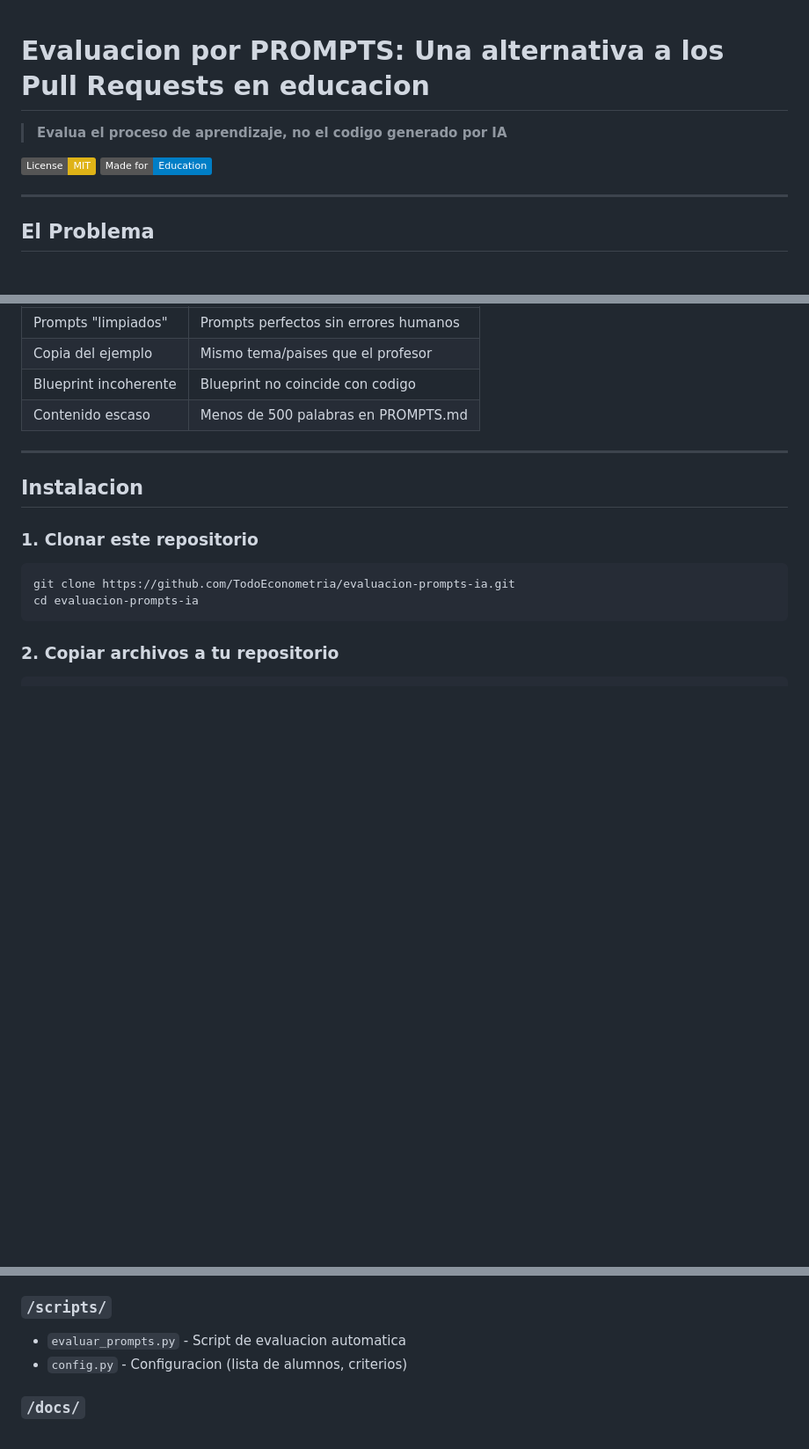
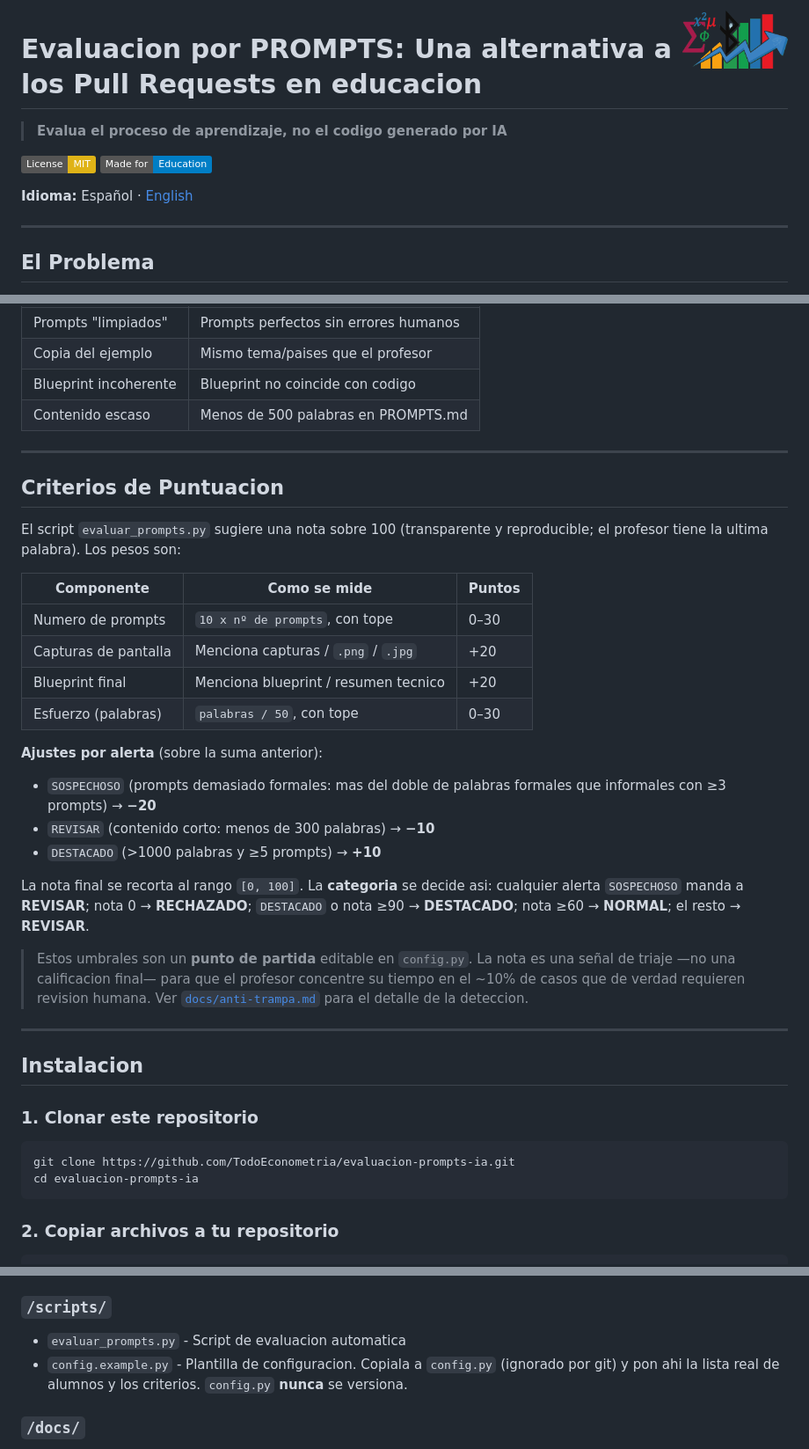
Before and after one commit to TodoEconometria/evaluacion-prompts-ia, a Markdown page: README.md, 3 parts joined by grey strips. Shown: that part at 88% size. GitHub-like rendering; pictures changed too: assets/logofinal.png (added); badges without logos; blank space fills up the shorter version.

```diff
--- a/README.md
+++ b/README.md
@@ -1,9 +1,13 @@
+<img src="assets/logofinal.png" align="right" width="120" alt="TodoEconometria"/>
+
 # Evaluacion por PROMPTS: Una alternativa a los Pull Requests en educacion
 
 > **Evalua el proceso de aprendizaje, no el codigo generado por IA**
 
 [![License: MIT](https://img.shields.io/badge/License-MIT-yellow.svg)](https://opensource.org/licenses/MIT)
 [![Made for Education](https://img.shields.io/badge/Made%20for-Education-blue)](https://github.com/TodoEconometria)
+
+**Idioma:** Español · [English](README.en.md)
 
 ---
 
@@ -116,6 +120,36 @@ El sistema detecta automaticamente:
 
 ---
 
+## Criterios de Puntuacion
+
+El script `evaluar_prompts.py` sugiere una nota sobre 100 (transparente y reproducible;
+el profesor tiene la ultima palabra). Los pesos son:
+
+| Componente | Como se mide | Puntos |
+|------------|--------------|--------|
+| Numero de prompts | `10 x nº de prompts`, con tope | 0–30 |
+| Capturas de pantalla | Menciona capturas / `.png` / `.jpg` | +20 |
+| Blueprint final | Menciona blueprint / resumen tecnico | +20 |
+| Esfuerzo (palabras) | `palabras / 50`, con tope | 0–30 |
+
+**Ajustes por alerta** (sobre la suma anterior):
+
+- `SOSPECHOSO` (prompts demasiado formales: mas del doble de palabras formales que
+  informales con ≥3 prompts) → **−20**
+- `REVISAR` (contenido corto: menos de 300 palabras) → **−10**
+- `DESTACADO` (>1000 palabras y ≥5 prompts) → **+10**
+
+La nota final se recorta al rango `[0, 100]`. La **categoria** se decide asi: cualquier
+alerta `SOSPECHOSO` manda a **REVISAR**; nota 0 → **RECHAZADO**; `DESTACADO` o nota ≥90 →
+**DESTACADO**; nota ≥60 → **NORMAL**; el resto → **REVISAR**.
+
+> Estos umbrales son un **punto de partida** editable en `config.py`. La nota es una
+> señal de triaje —no una calificacion final— para que el profesor concentre su tiempo
+> en el ~10% de casos que de verdad requieren revision humana. Ver
+> [`docs/anti-trampa.md`](docs/anti-trampa.md) para el detalle de la deteccion.
+
+---
+
 ## Instalacion
 
 ### 1. Clonar este repositorio
@@ -159,7 +193,8 @@ Edita `scripts/config.py` con los usernames de GitHub de tus alumnos.
 
 ### `/scripts/`
 - `evaluar_prompts.py` - Script de evaluacion automatica
-- `config.py` - Configuracion (lista de alumnos, criterios)
+- `config.example.py` - Plantilla de configuracion. Copiala a `config.py` (ignorado por
+  git) y pon ahi la lista real de alumnos y los criterios. `config.py` **nunca** se versiona.
 
 ### `/docs/`
 - `metodologia.md` - Explicacion detallada del sistema
```
Also changed, not shown: README.en.md (added, +261 -0 lines), docs/anti-cheating.md (added, +79 -0 lines), docs/anti-trampa.md (added, +79 -0 lines), docs/faq.en.md (added, +59 -0 lines), docs/faq.md (added, +58 -0 lines), docs/methodology.md (added, +173 -0 lines).
